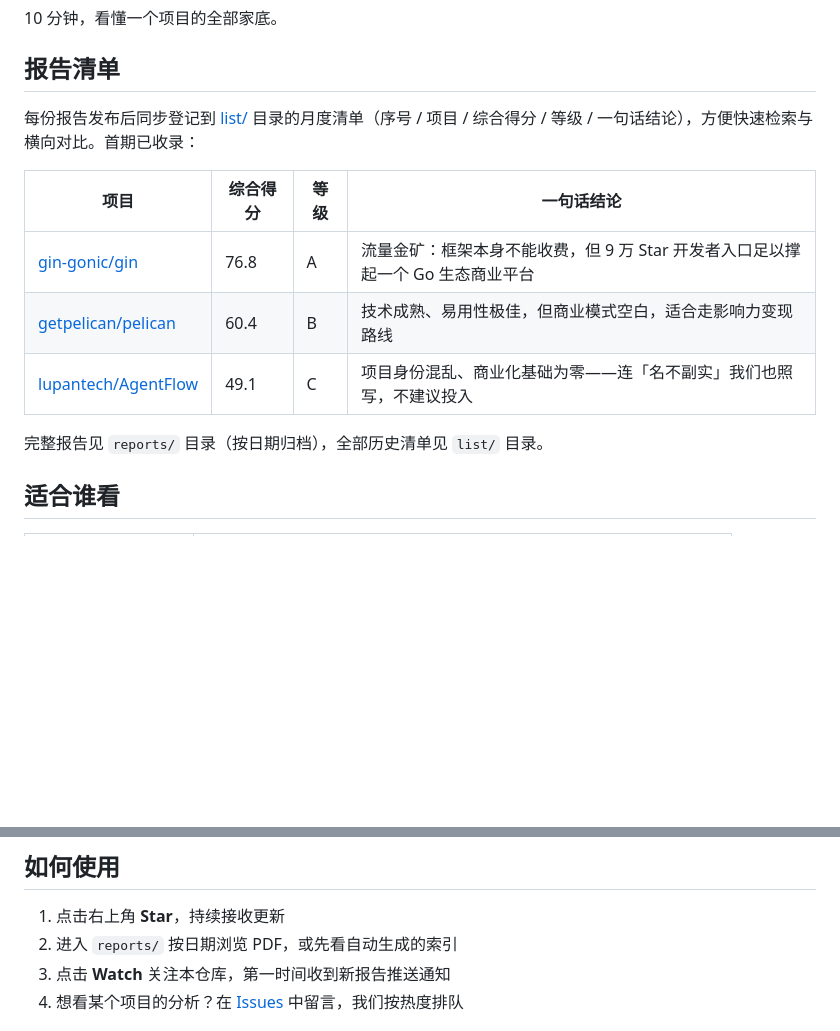
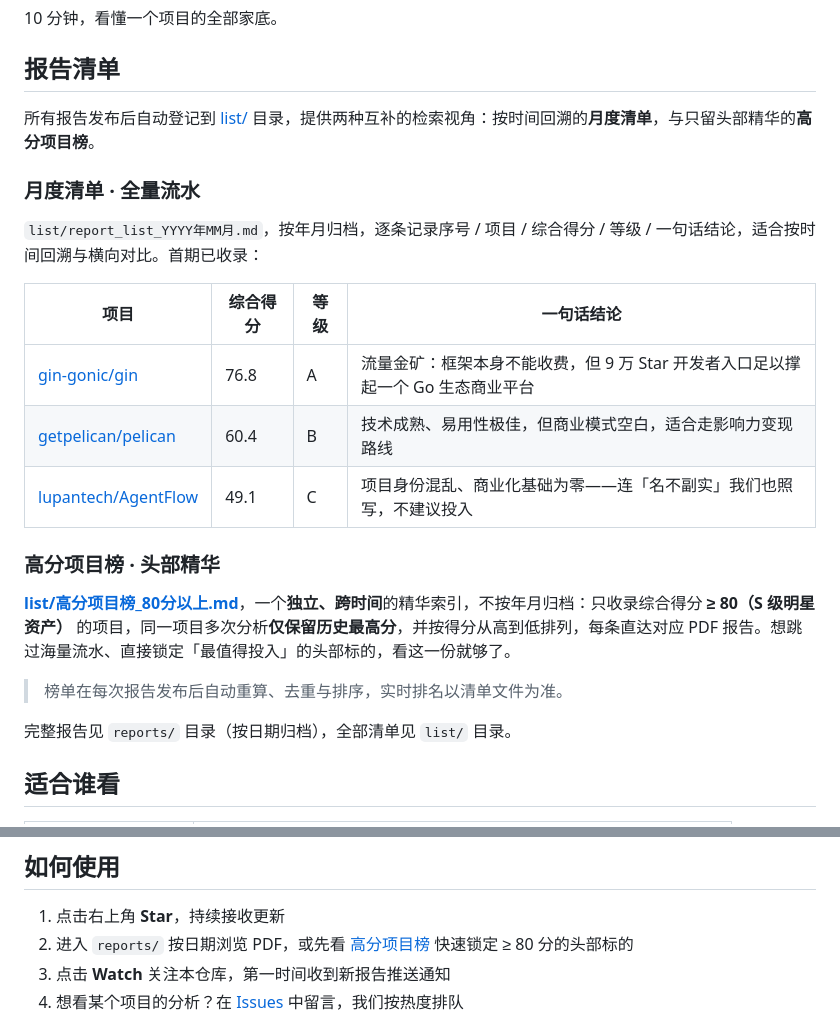
Before and after one commit to weixiongf/Open-Source-Alpha-Reports, a Markdown page: README.md, 2 parts joined by grey strips. Drawn GitHub-style; blank space fills up the shorter version.

Commit message:
docs: README 增加高分项目榜介绍与链接

```diff
--- a/README.md
+++ b/README.md
@@ -134,7 +134,11 @@
 <a id="list-index"></a>
 ## 报告清单
 
-每份报告发布后同步登记到 [list/](list/) 目录的月度清单（序号 / 项目 / 综合得分 / 等级 / 一句话结论），方便快速检索与横向对比。首期已收录：
+所有报告发布后自动登记到 [list/](list/) 目录，提供两种互补的检索视角：按时间回溯的**月度清单**，与只留头部精华的**高分项目榜**。
+
+### 月度清单 · 全量流水
+
+`list/report_list_YYYY年MM月.md`，按年月归档，逐条记录序号 / 项目 / 综合得分 / 等级 / 一句话结论，适合按时间回溯与横向对比。首期已收录：
 
 | 项目 | 综合得分 | 等级 | 一句话结论 |
 |---|---|---|---|
@@ -142,7 +146,13 @@
 | [getpelican/pelican](https://github.com/getpelican/pelican) | 60.4 | B | 技术成熟、易用性极佳，但商业模式空白，适合走影响力变现路线 |
 | [lupantech/AgentFlow](https://github.com/lupantech/AgentFlow) | 49.1 | C | 项目身份混乱、商业化基础为零——连「名不副实」我们也照写，不建议投入 |
 
-完整报告见 `reports/` 目录（按日期归档），全部历史清单见 `list/` 目录。
+### 高分项目榜 · 头部精华
+
+[**list/高分项目榜_80分以上.md**](list/高分项目榜_80分以上.md)，一个**独立、跨时间**的精华索引，不按年月归档：只收录综合得分 **≥ 80（S 级明星资产）** 的项目，同一项目多次分析**仅保留历史最高分**，并按得分从高到低排列，每条直达对应 PDF 报告。想跳过海量流水、直接锁定「最值得投入」的头部标的，看这一份就够了。
+
+> 榜单在每次报告发布后自动重算、去重与排序，实时排名以清单文件为准。
+
+完整报告见 `reports/` 目录（按日期归档），全部清单见 `list/` 目录。
 
 <a id="audience"></a>
 ## 适合谁看
@@ -178,7 +188,7 @@ reports/
 ## 如何使用
 
 1. 点击右上角 **Star**，持续接收更新
-2. 进入 `reports/` 按日期浏览 PDF，或先看自动生成的索引
+2. 进入 `reports/` 按日期浏览 PDF，或先看 [高分项目榜](list/高分项目榜_80分以上.md) 快速锁定 ≥ 80 分的头部标的
 3. 点击 **Watch** 关注本仓库，第一时间收到新报告推送通知
 4. 想看某个项目的分析？在 [Issues](https://github.com/weixiongf/Open-Source-Alpha-Reports/issues) 中留言，我们按热度排队
 
```
